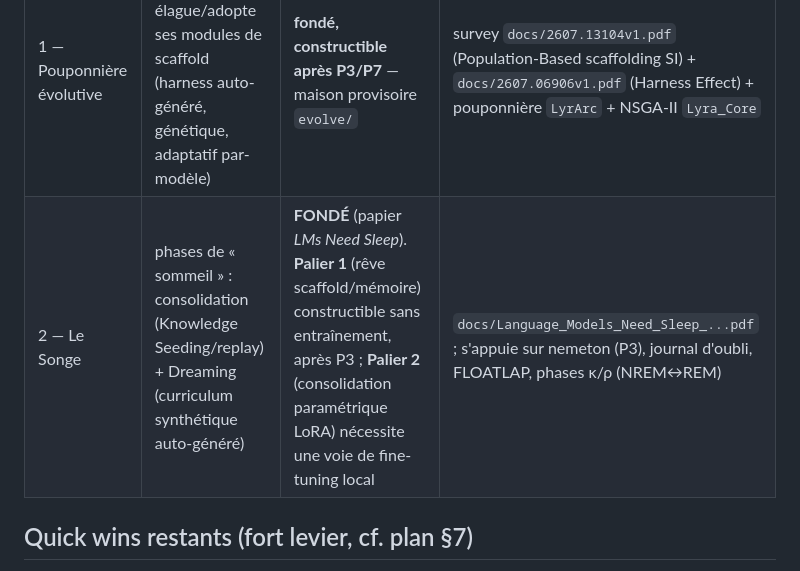
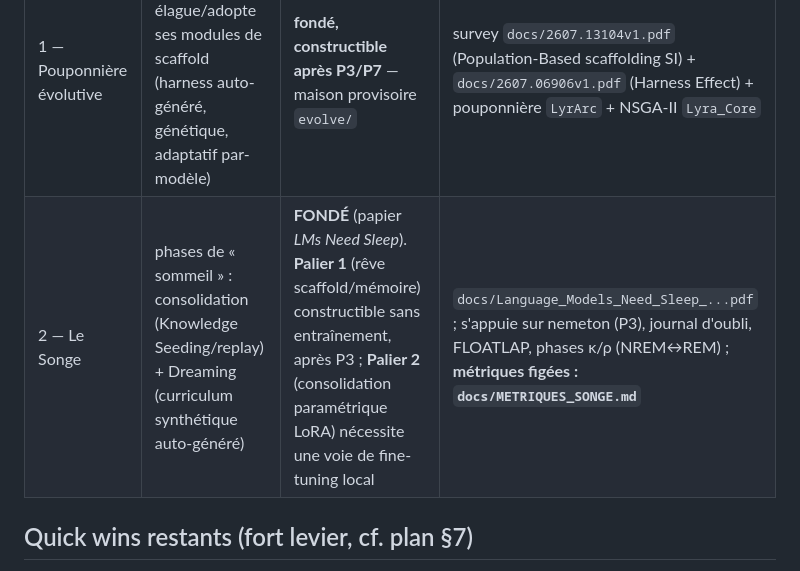
Before and after one commit to SimonBouhier/lyra_reborn, a Markdown page: BUILD_STATUS.md, the part around the change. GitHub-like rendering.

```diff
--- a/BUILD_STATUS.md
+++ b/BUILD_STATUS.md
@@ -59,7 +59,7 @@ Flux qui **mûrit après P3/P4/P7** (il les consomme). Détail : `docs/BANNIERE_
 | Organe | Quoi | Statut | Source / ancrage |
 |---|---|---|---|
 | 1 — Pouponnière évolutive | le modèle cultive/élague/adopte ses modules de scaffold (harness auto-généré, génétique, adaptatif par-modèle) | **fondé, constructible après P3/P7** — maison provisoire `evolve/` | survey `docs/2607.13104v1.pdf` (Population-Based scaffolding SI) + `docs/2607.06906v1.pdf` (Harness Effect) + pouponnière `LyrArc` + NSGA-II `Lyra_Core` |
-| 2 — Le Songe | phases de « sommeil » : consolidation (Knowledge Seeding/replay) + Dreaming (curriculum synthétique auto-généré) | **FONDÉ** (papier *LMs Need Sleep*). **Palier 1** (rêve scaffold/mémoire) constructible sans entraînement, après P3 ; **Palier 2** (consolidation paramétrique LoRA) nécessite une voie de fine-tuning local | `docs/Language_Models_Need_Sleep_...pdf` ; s'appuie sur nemeton (P3), journal d'oubli, FLOATLAP, phases κ/ρ (NREM↔REM) |
+| 2 — Le Songe | phases de « sommeil » : consolidation (Knowledge Seeding/replay) + Dreaming (curriculum synthétique auto-généré) | **FONDÉ** (papier *LMs Need Sleep*). **Palier 1** (rêve scaffold/mémoire) constructible sans entraînement, après P3 ; **Palier 2** (consolidation paramétrique LoRA) nécessite une voie de fine-tuning local | `docs/Language_Models_Need_Sleep_...pdf` ; s'appuie sur nemeton (P3), journal d'oubli, FLOATLAP, phases κ/ρ (NREM↔REM) ; **métriques figées : `docs/METRIQUES_SONGE.md`** |
 
 ## Quick wins restants (fort levier, cf. plan §7)
 
```
Also changed, not shown: docs/BANNIERE_LA_JACHERE.md (+18 -6 lines), docs/METRIQUES_SONGE.md (added, +105 -0 lines).
